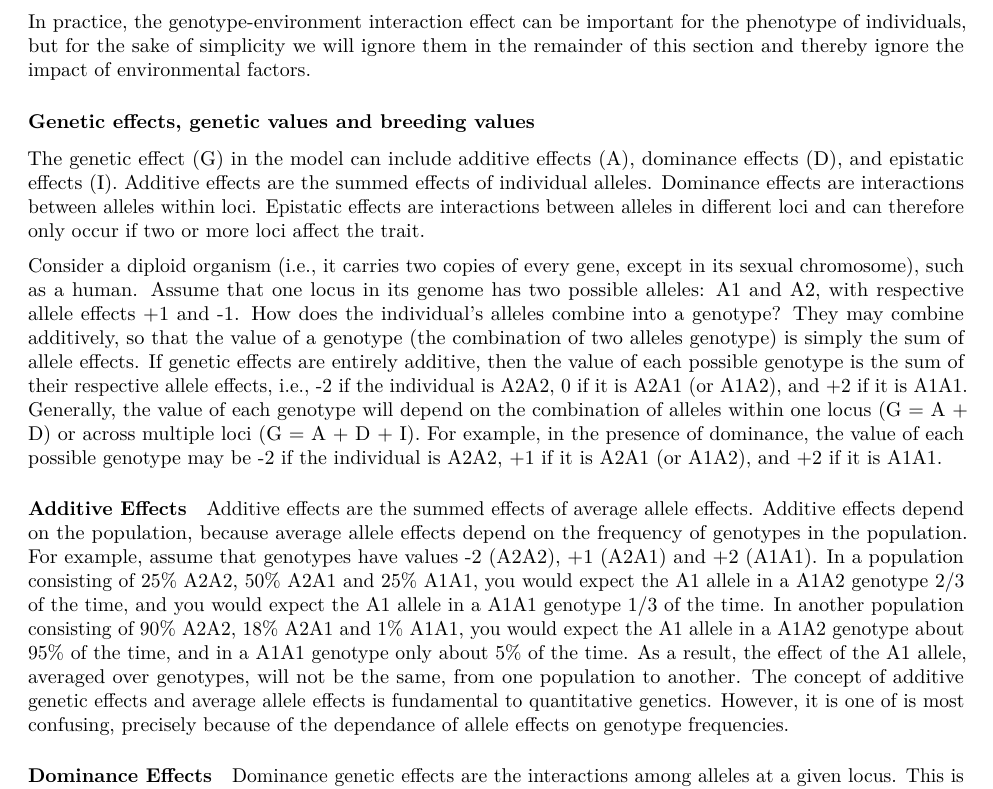
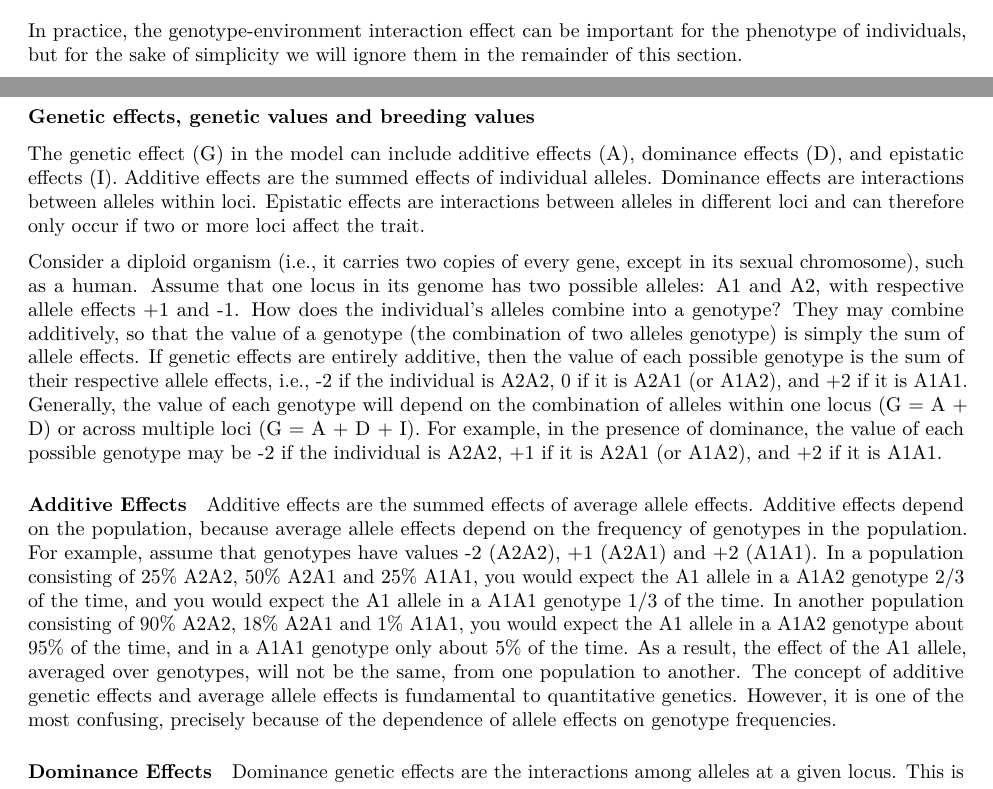
Before and after one commit to psoerensen/qgnotes, an R Markdown document (02-quantitative-genetics-theory.Rmd): part of page 2 of 6 before the commit and two parts of pages 1 and 2 of 6 after it, the two joined at a grey line, cut so that both start at the same text. Rendered offline with R 4.5, knitr and Pandoc, then LaTeX, with nearby package versions; both versions are drawn in the output format of the newer one; code that draws random numbers runs with fixed seeds of ours.

Commit message:
Update 02-quantitative-genetics-theory.Rmd

```diff
--- a/02-quantitative-genetics-theory.Rmd
+++ b/02-quantitative-genetics-theory.Rmd
@@ -1,3 +1,8 @@
+---
+output:
+  pdf_document: default
+  html_document: default
+---
 # Quantitative Genetics
 This section introduces the basic concepts in quantitative genetics such as:
 
@@ -34,7 +39,7 @@ Genetic effects may also depend on the environment in which the genes are expres
 P = G + E + GxE
 \end{align}
 
-In practice, the genotype-environment interaction effect can be important for the phenotype of individuals, but for the sake of simplicity we will ignore them in the remainder of this section and thereby ignore the impact of environmental factors.
+In practice, the genotype-environment interaction effect can be important for the phenotype of individuals, but for the sake of simplicity we will ignore them in the remainder of this section.
 
 ### Genetic effects, genetic values and breeding values
 The genetic effect (G) in the model can include additive effects (A), dominance effects (D), and epistatic effects (I). Additive effects are the summed effects of individual alleles. Dominance effects are interactions between alleles within loci. Epistatic effects are interactions between alleles in different loci and can therefore only occur if two or more loci affect the trait.
@@ -43,7 +48,7 @@ Consider a diploid organism (i.e., it carries two copies of every gene, except i
 
 #### Additive Effects
 Additive effects are the summed effects of average allele effects. Additive effects depend on the population, because average allele effects depend on the frequency of genotypes in the population. For example, assume that genotypes have values -2 (A2A2), +1 (A2A1) and +2 (A1A1). In a population consisting of 25% A2A2, 50% A2A1 and 25% A1A1, you would expect the A1 allele in a A1A2 genotype 2/3 of the time, and you would expect the A1 allele in a A1A1 genotype 1/3 of the time. In another population consisting of 90% A2A2, 18% A2A1 and 1% A1A1, you would expect the A1 allele in a A1A2 genotype about 95% of the time, and in a A1A1 genotype only about 5% of the time. As a result, the effect of the A1 allele, averaged over genotypes, will not be the same, from one population to another.
-The concept of additive genetic effects and average allele effects is fundamental to quantitative genetics. However, it is one of is most confusing, precisely because of the dependance of allele effects on genotype frequencies.
+The concept of additive genetic effects and average allele effects is fundamental to quantitative genetics. However, it is one of the most confusing, precisely because of the dependence of allele effects on genotype frequencies.
 
 #### Dominance Effects
 Dominance genetic effects are the interactions among alleles at a given locus. This is an effect that is extra to the sum of the additive allele effects. Each genotype has its own dominance effect, denoted by  $\delta_{ij}$, for the specific combination of alleles i and j, (e.g., $\delta_{A_{1}A_{2}}$), and each of them are non-zero quantities. Using the previous example, the additive and dominance effects would give .....to be completed
```
